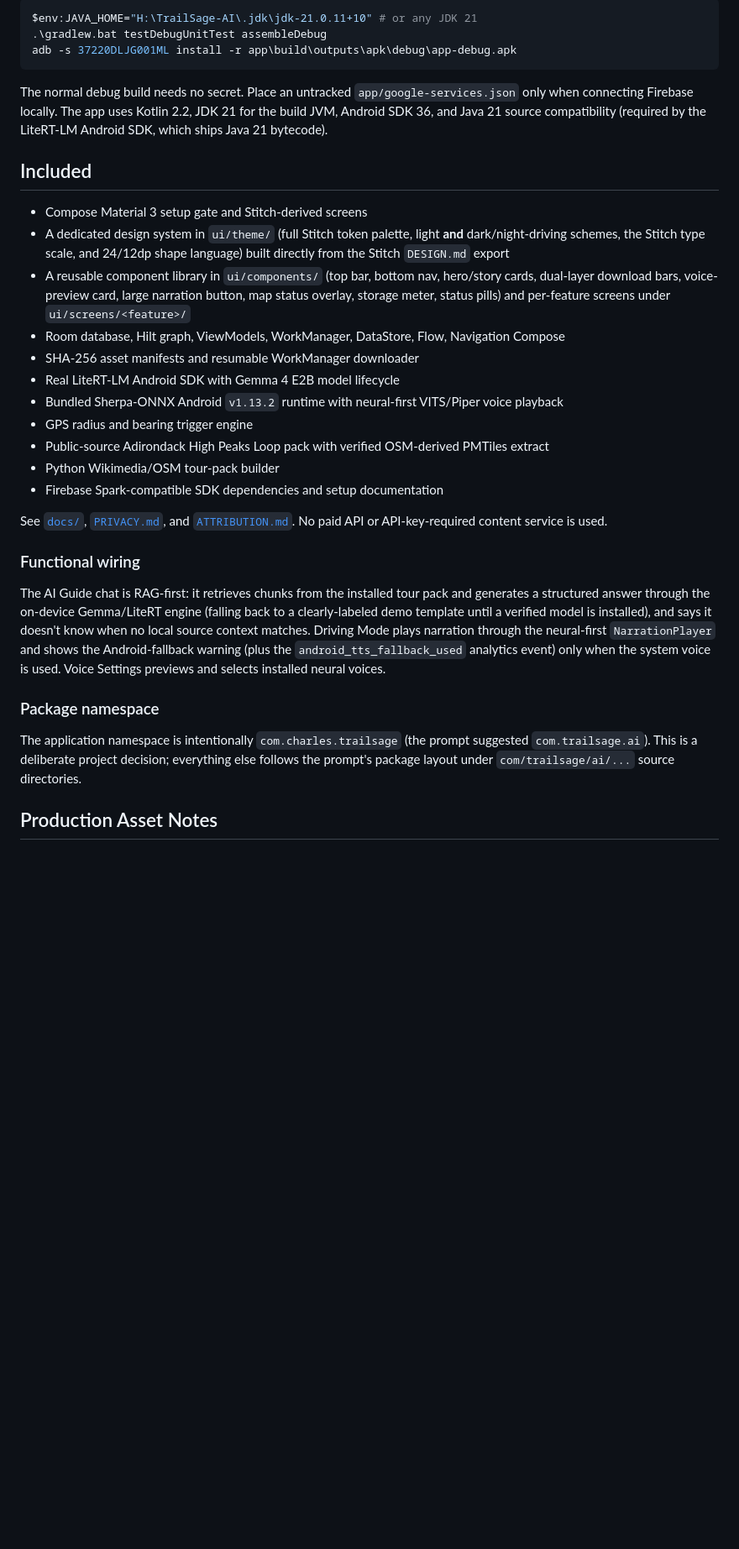
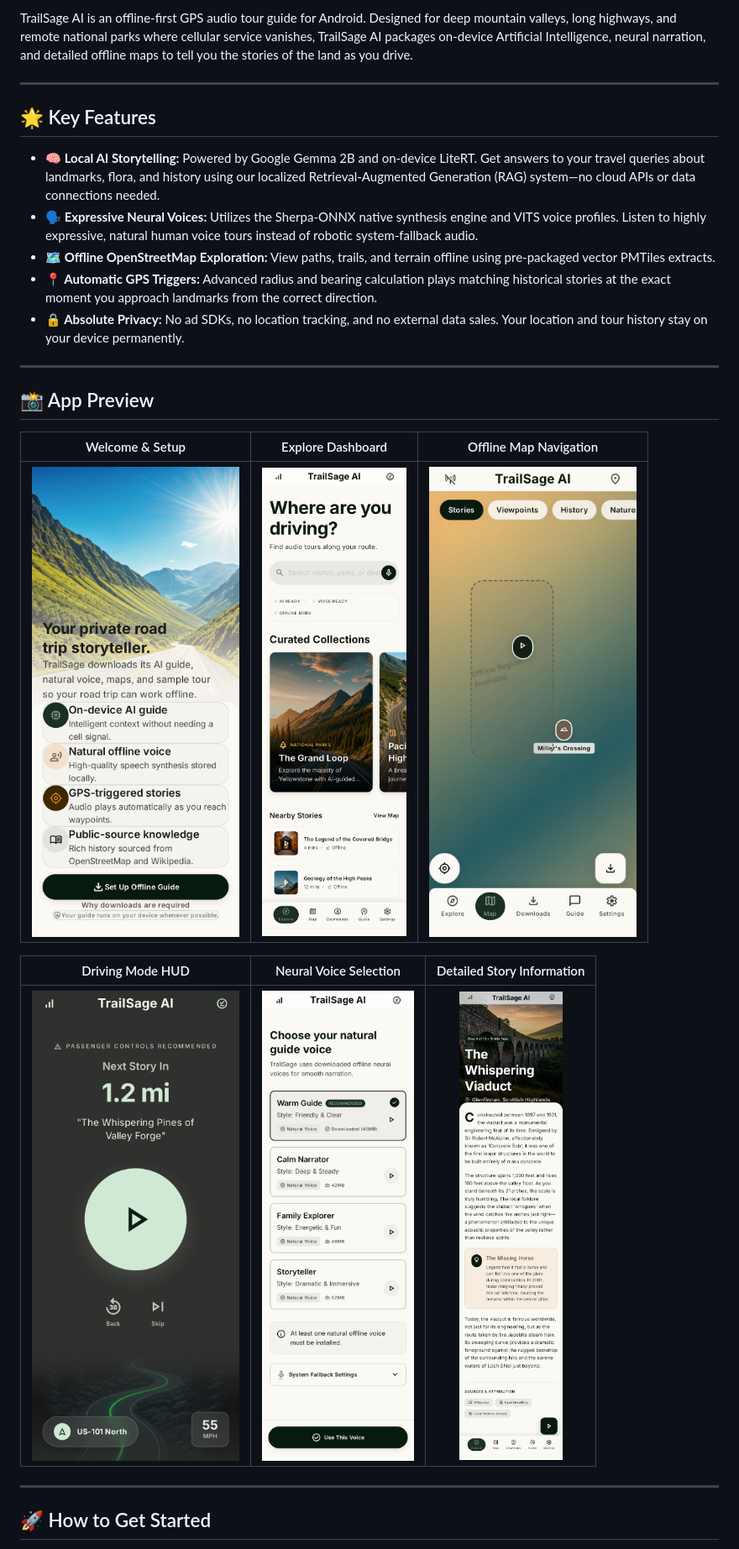
Before and after one commit to chartmann1590/trailsage-ai-android, a Markdown page: README.md, the part around one of its changes. Shown at 84% size. GitHub-like rendering; blank space fills up the shorter version.

Commit message:
Update README to be customer-facing and relocate developer guide to docs/developer-guide.md

````diff
--- a/README.md
+++ b/README.md
@@ -6,35 +7,29 @@ TrailSage AI is an Android-only offline-first GPS audio tour guide: **Your priva
 
-```powershell
-$env:JAVA_HOME="H:\TrailSage-AI\.jdk\jdk-21.0.11+10" # or any JDK 21
-.\gradlew.bat testDebugUnitTest assembleDebug
-adb -s 37220DLJG001ML install -r app\build\outputs\apk\debug\app-debug.apk
-```
+TrailSage AI is an offline-first GPS audio tour guide for Android. Designed for deep mountain valleys, long highways, and remote national parks where cellular service vanishes, TrailSage AI packages on-device Artificial Intelligence, neural narration, and detailed offline maps to tell you the stories of the land as you drive.
 
-The normal debug build needs no secret. Place an untracked `app/google-services.json` only when connecting Firebase locally. The app uses Kotlin 2.2, JDK 21 for the build JVM, Android SDK 36, and Java 21 source compatibility (required by the LiteRT-LM Android SDK, which ships Java 21 bytecode).
+---
 
-## Included
+## 🌟 Key Features
 
-- Compose Material 3 setup gate and Stitch-derived screens
-- A dedicated design system in `ui/theme/` (full Stitch token palette, light **and** dark/night-driving schemes, the Stitch type scale, and 24/12dp shape language) built directly from the Stitch `DESIGN.md` export
-- A reusable component library in `ui/components/` (top bar, bottom nav, hero/story cards, dual-layer download bars, voice-preview card, large narration button, map status overlay, storage meter, status pills) and per-feature screens under `ui/screens/<feature>/`
-- Room database, Hilt graph, ViewModels, WorkManager, DataStore, Flow, Navigation Compose
-- SHA-256 asset manifests and resumable WorkManager downloader
-- Real LiteRT-LM Android SDK with Gemma 4 E2B model lifecycle
-- Bundled Sherpa-ONNX Android `v1.13.2` runtime with neural-first VITS/Piper voice playback
-- GPS radius and bearing trigger engine
-- Public-source Adirondack High Peaks Loop pack with verified OSM-derived PMTiles extract
-- Python Wikimedia/OSM tour-pack builder
-- Firebase Spark-compatible SDK dependencies and setup documentation
+*   **🧠 Local AI Storytelling:** Powered by Google Gemma 2B and on-device LiteRT. Get answers to your travel queries about landmarks, flora, and history using our localized Retrieval-Augmented Generation (RAG) system—no cloud APIs or data connections needed.
+*   **🗣️ Expressive Neural Voices:** Utilizes the Sherpa-ONNX native synthesis engine and VITS voice profiles. Listen to highly expressive, natural human voice tours instead of robotic system-fallback audio.
+*   **🗺️ Offline OpenStreetMap Exploration:** View paths, trails, and terrain offline using pre-packaged vector PMTiles extracts.
+*   **📍 Automatic GPS Triggers:** Advanced radius and bearing calculation plays matching historical stories at the exact moment you approach landmarks from the correct direction.
+*   **🔒 Absolute Privacy:** No ad SDKs, no location tracking, and no external data sales. Your location and tour history stay on your device permanently.
 
-See [`docs/`](docs), [`PRIVACY.md`](PRIVACY.md), and [`ATTRIBUTION.md`](ATTRIBUTION.md). No paid API or API-key-required content service is used.
+---
 
-### Functional wiring
+## 📸 App Preview
 
-The AI Guide chat is RAG-first: it retrieves chunks from the installed tour pack and generates a structured answer through the on-device Gemma/LiteRT engine (falling back to a clearly-labeled demo template until a verified model is installed), and says it doesn't know when no local source context matches. Driving Mode plays narration through the neural-first `NarrationPlayer` and shows the Android-fallback warning (plus the `android_tts_fallback_used` analytics event) only when the system voice is used. Voice Settings previews and selects installed neural voices.
+| Welcome & Setup | Explore Dashboard | Offline Map Navigation |
+| :---: | :---: | :---: |
+| ![Welcome Setup](docs/images/welcome.png) | ![Explore Dashboard](docs/images/dashboard.png) | ![Offline Map](docs/images/map.png) |
 
-### Package namespace
+| Driving Mode HUD | Neural Voice Selection | Detailed Story Information |
+| :---: | :---: | :---: |
+| ![Driving HUD](docs/images/driving_mode.png) | ![Voice Settings](docs/images/voice_settings.png) | ![Story Detail](docs/images/story_detail.png) |
 
-The application namespace is intentionally `com.charles.trailsage` (the prompt suggested `com.trailsage.ai`). This is a deliberate project decision; everything else follows the prompt's package layout under `com/trailsage/ai/...` source directories.
+---
 
-## Production Asset Notes
+## 🚀 How to Get Started
 
````
Also changed, not shown: other parts of README.md (+33 -3 lines), docs/developer-guide.md (added, +43 -0 lines).
